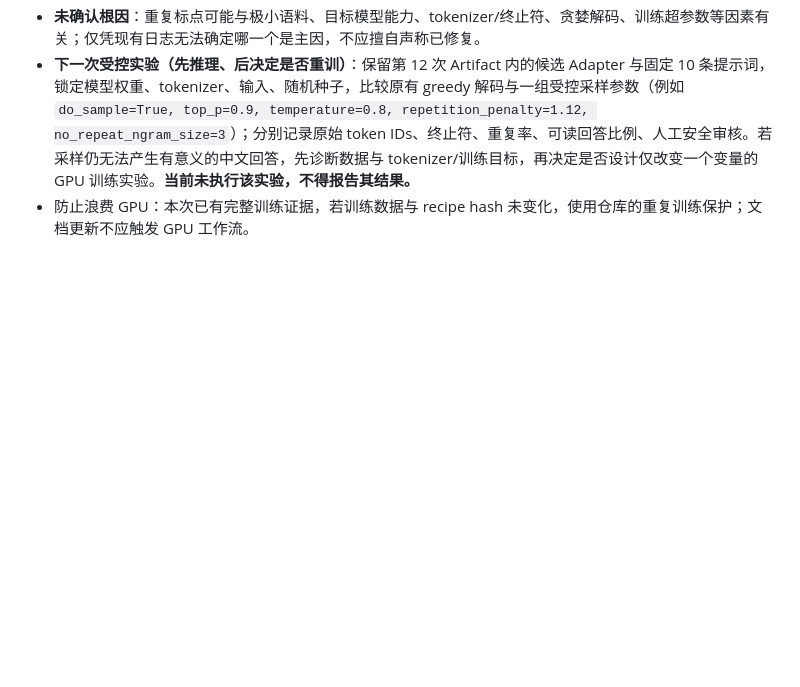
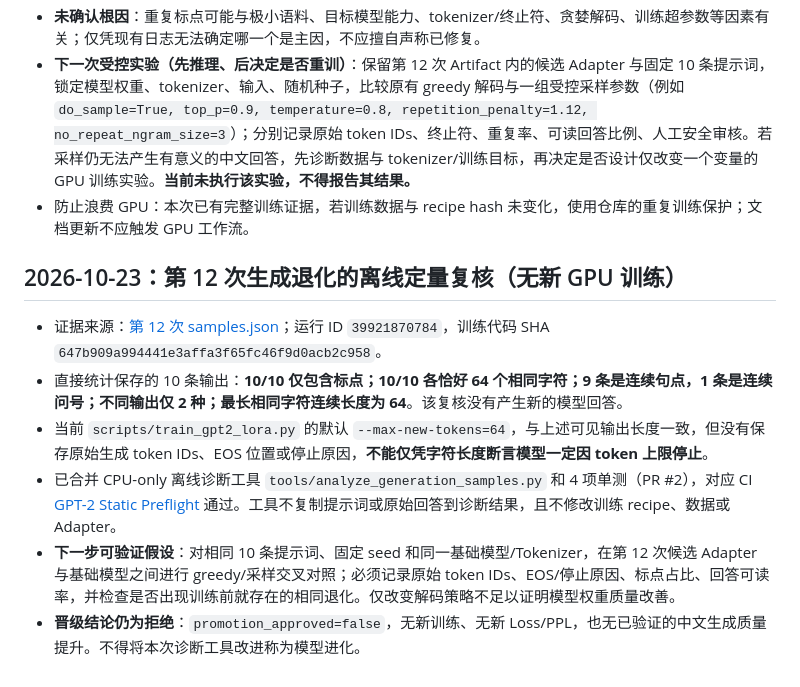
Before and after one commit to mjw3177109/damoxingtest, a Markdown page: docs/training-lessons.md, the part around the change. GitHub-like rendering; blank space fills up the shorter version.

Commit message:
docs(train): quantify run 12 punctuation collapse and preserve offline diagnostic lesson

```diff
--- a/docs/training-lessons.md
+++ b/docs/training-lessons.md
@@ -28,3 +28,12 @@
 - **未确认根因**：重复标点可能与极小语料、目标模型能力、tokenizer/终止符、贪婪解码、训练超参数等因素有关；仅凭现有日志无法确定哪一个是主因，不应擅自声称已修复。
 - **下一次受控实验（先推理、后决定是否重训）**：保留第 12 次 Artifact 内的候选 Adapter 与固定 10 条提示词，锁定模型权重、tokenizer、输入、随机种子，比较原有 greedy 解码与一组受控采样参数（例如 `do_sample=True, top_p=0.9, temperature=0.8, repetition_penalty=1.12, no_repeat_ngram_size=3`）；分别记录原始 token IDs、终止符、重复率、可读回答比例、人工安全审核。若采样仍无法产生有意义的中文回答，先诊断数据与 tokenizer/训练目标，再决定是否设计仅改变一个变量的 GPU 训练实验。**当前未执行该实验，不得报告其结果。**
 - 防止浪费 GPU：本次已有完整训练证据，若训练数据与 recipe hash 未变化，使用仓库的重复训练保护；文档更新不应触发 GPU 工作流。
+
+## 2026-10-23：第 12 次生成退化的离线定量复核（无新 GPU 训练）
+
+- 证据来源：[第 12 次 samples.json](../reports/2026-10-23/run-39921870784/samples.json)；运行 ID `39921870784`，训练代码 SHA `647b909a994441e3affa3f65fc46f9d0acb2c958`。
+- 直接统计保存的 10 条输出：**10/10 仅包含标点；10/10 各恰好 64 个相同字符；9 条是连续句点，1 条是连续问号；不同输出仅 2 种；最长相同字符连续长度为 64**。该复核没有产生新的模型回答。
+- 当前 `scripts/train_gpt2_lora.py` 的默认 `--max-new-tokens=64`，与上述可见输出长度一致，但没有保存原始生成 token IDs、EOS 位置或停止原因，**不能仅凭字符长度断言模型一定因 token 上限停止**。
+- 已合并 CPU-only 离线诊断工具 `tools/analyze_generation_samples.py` 和 4 项单测（PR #2），对应 CI [GPT-2 Static Preflight](https://github.com/mjw3177109/damoxingtest/actions/runs/39935735122) 通过。工具不复制提示词或原始回答到诊断结果，且不修改训练 recipe、数据或 Adapter。
+- **下一步可验证假设**：对相同 10 条提示词、固定 seed 和同一基础模型/Tokenizer，在第 12 次候选 Adapter 与基础模型之间进行 greedy/采样交叉对照；必须记录原始 token IDs、EOS/停止原因、标点占比、回答可读率，并检查是否出现训练前就存在的相同退化。仅改变解码策略不足以证明模型权重质量改善。
+- **晋级结论仍为拒绝**：`promotion_approved=false`，无新训练、无新 Loss/PPL，也无已验证的中文生成质量提升。不得将本次诊断工具改进称为模型进化。
```
